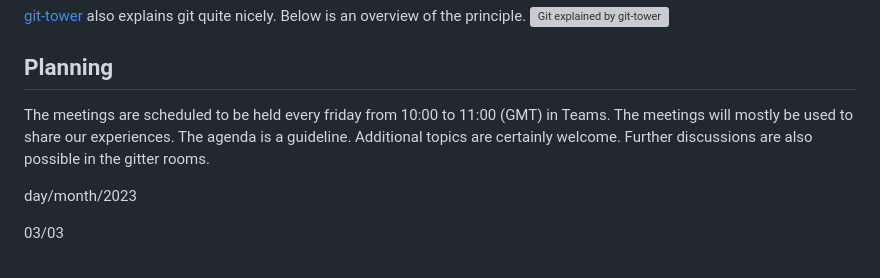
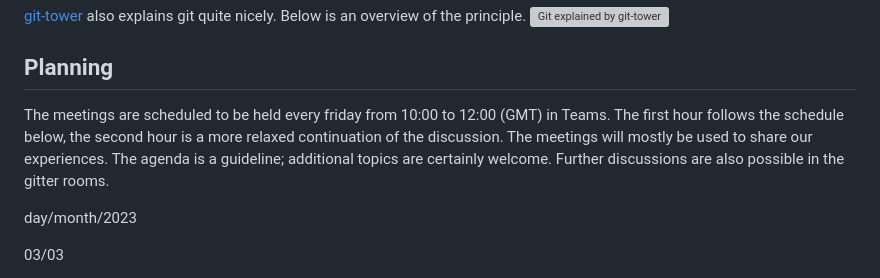
Before and after one commit to tarskul/JuliaStudyGroup, a Markdown page: README.md, the part around the change. GitHub-like rendering; grey boxes are pictures that could not be loaded.

Commit message:
meeting time extended to 2 hours

```diff
--- a/README.md
+++ b/README.md
@@ -92,7 +92,7 @@ Feel free to add training materials that you found useful.
 ![Git explained by git-tower](https://www.git-tower.com/learn/media/pages/git/ebook/en/command-line/remote-repositories/introduction/ca91d7d832-1673968486/basic-remote-workflow.png)
 
 ## Planning
-The meetings are scheduled to be held every friday from 10:00 to 11:00 (GMT) in Teams. The meetings will mostly be used to share our experiences. The agenda is a guideline. Additional topics are certainly welcome. Further discussions are also possible in the gitter rooms.
+The meetings are scheduled to be held every friday from 10:00 to 12:00 (GMT) in Teams. The first hour follows the schedule below, the second hour is a more relaxed continuation of the discussion. The meetings will mostly be used to share our experiences. The agenda is a guideline; additional topics are certainly welcome. Further discussions are also possible in the gitter rooms.
 
 day/month/2023
 
```
